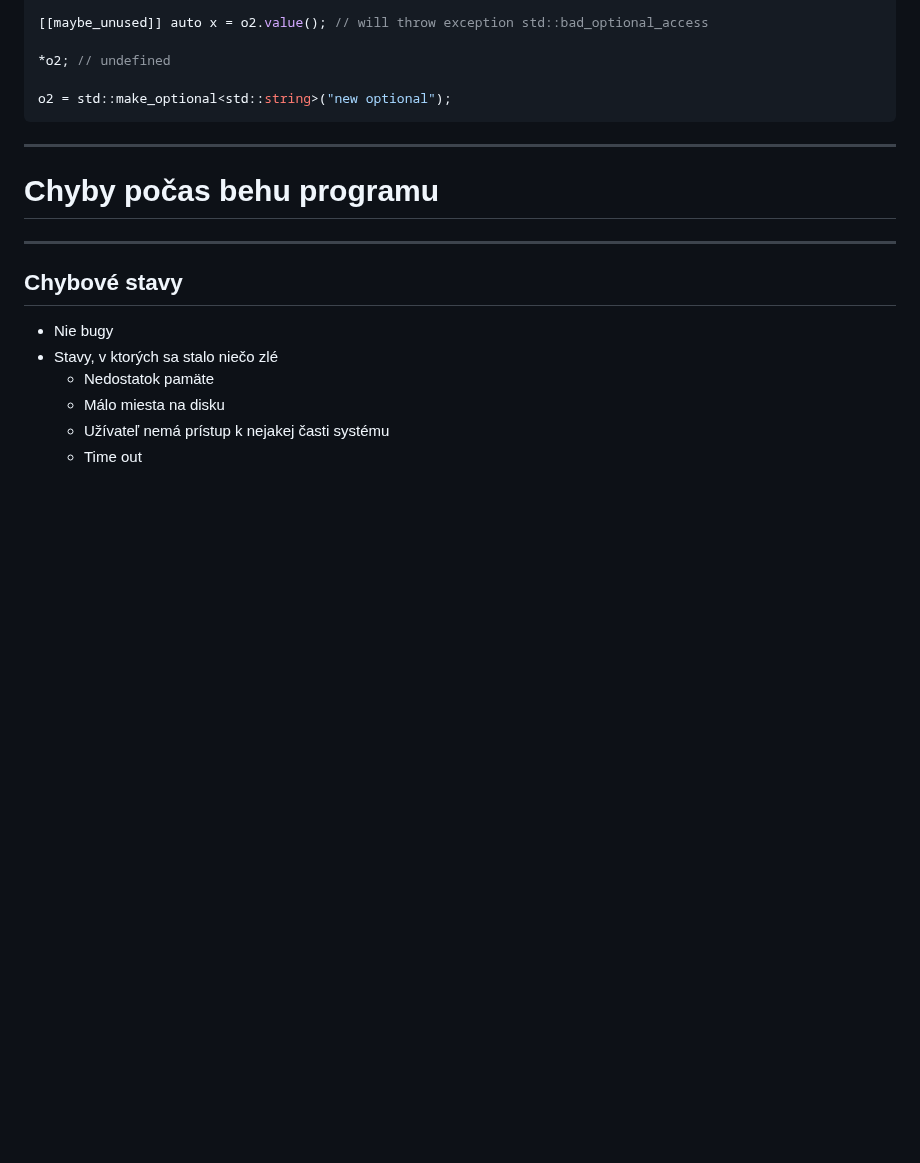
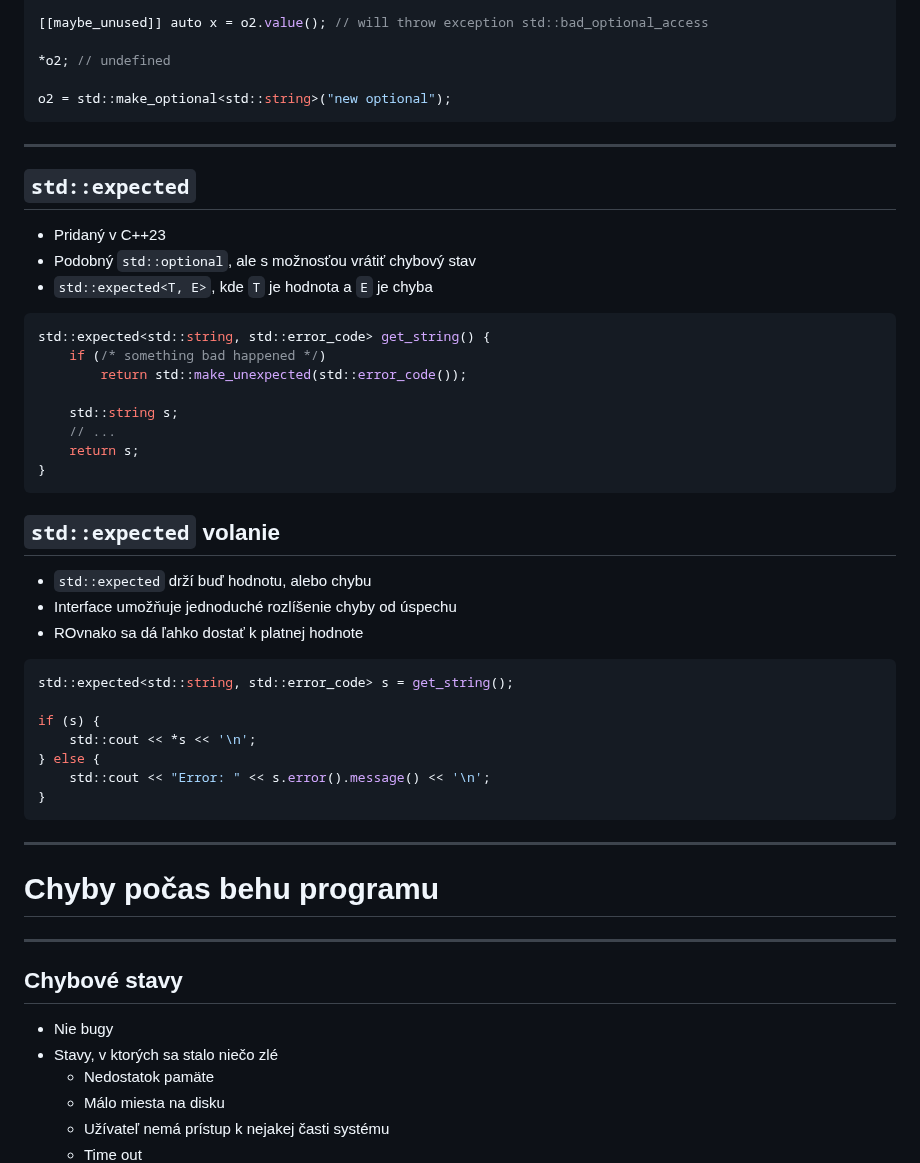
Before and after one commit to cppseminar/apc-lectures, a Markdown page: public/lectures/4_errors.md, the part around one of its changes. Drawn GitHub-style; blank space fills up the shorter version.

Commit message:
update lecture 4

````diff
--- a/public/lectures/4_errors.md
+++ b/public/lectures/4_errors.md
@@ -769,6 +769,42 @@ o2 = std::make_optional<std::string>("new optional");
 
 ---
 
+## `std::expected`
+
+* Pridaný v C++23
+* Podobný `std::optional`, ale s možnosťou vrátiť chybový stav
+* `std::expected<T, E>`, kde `T` je hodnota a `E` je chyba
+
+```cpp
+std::expected<std::string, std::error_code> get_string() {
+    if (/* something bad happened */)
+        return std::make_unexpected(std::error_code());
+
+    std::string s;
+    // ...
+    return s;
+}
+```
+
+
+## `std::expected` volanie
+
+* `std::expected` drží buď hodnotu, alebo chybu
+* Interface umožňuje jednoduché rozlíšenie chyby od úspechu
+* ROvnako sa dá ľahko dostať k platnej hodnote
+
+```cpp
+std::expected<std::string, std::error_code> s = get_string();
+
+if (s) {
+    std::cout << *s << '\n';
+} else {
+    std::cout << "Error: " << s.error().message() << '\n';
+}
+```
+
+---
+
 # Chyby počas behu programu
 
 ---
````
Also changed, not shown: other parts of public/lectures/4_errors.md (+2 -2 lines).
